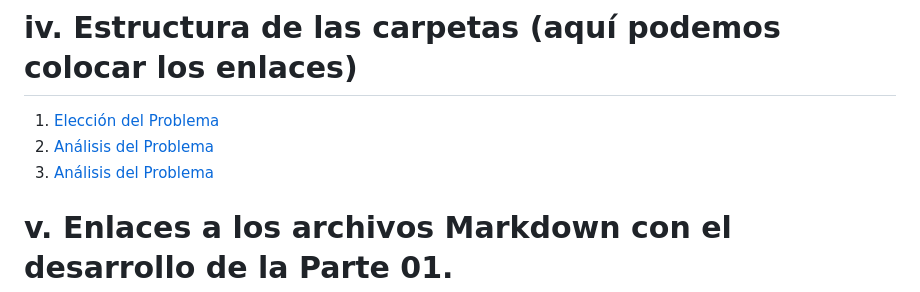
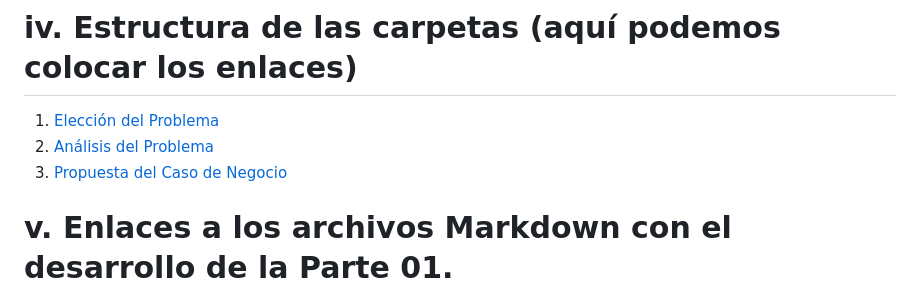
Before and after one commit to jomjac/ModelodeMachineLearning-PrevencionConflictosMinerosMediantePercepcionPublica, a Markdown page: README.md, the part around the change. Rendered like a GitHub page.

Commit message:
Update README.md by Abi

```diff
--- a/README.md
+++ b/README.md
@@ -35,5 +35,5 @@ El equipo que llevó a cabo este proyecto se encuentra conformado por:
 # iv. Estructura de las carpetas (aquí podemos colocar los enlaces)
 1. [Elección del Problema](https://github.com/jomjac/PECD_03/blob/main/1.%20Elecci%C3%B3n%20del%20Problema.md "1. Elección del Problema.md")
 2. [Análisis del Problema](https://github.com/jomjac/PECD_03/blob/main/2.%20An%C3%A1lisis%20del%20Problema.md "2. Análisis del Problema.md")
-3. [Análisis del Problema](https://github.com/jomjac/PECD_03/blob/main/3.%20Propuesta%20del%20Caso%20de%20Negocio.md "3. Propuesta del Caso de Negocio.md")
+3. [Propuesta del Caso de Negocio](https://github.com/jomjac/PECD_03/blob/main/3.%20Propuesta%20del%20Caso%20de%20Negocio.md "3. Propuesta del Caso de Negocio.md")
 # v. Enlaces a los archivos Markdown con el desarrollo de la Parte 01.
```
